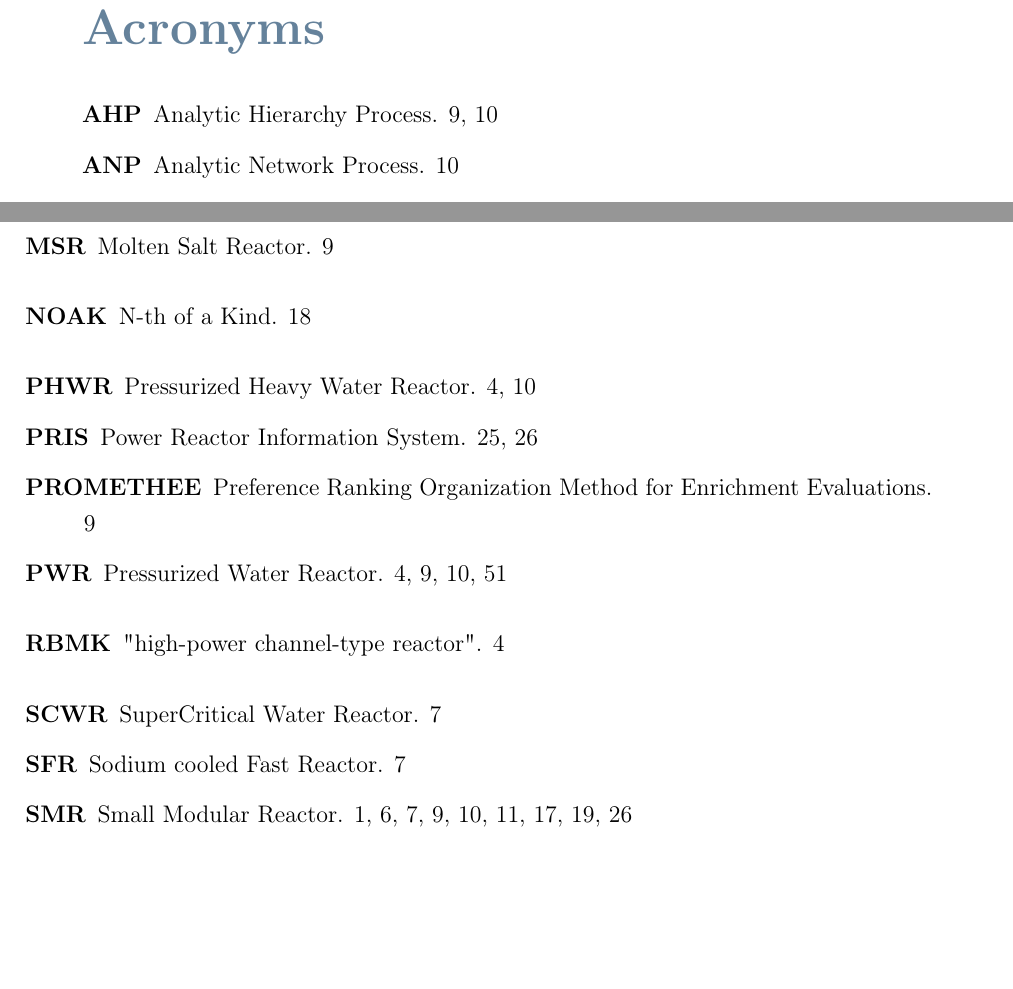
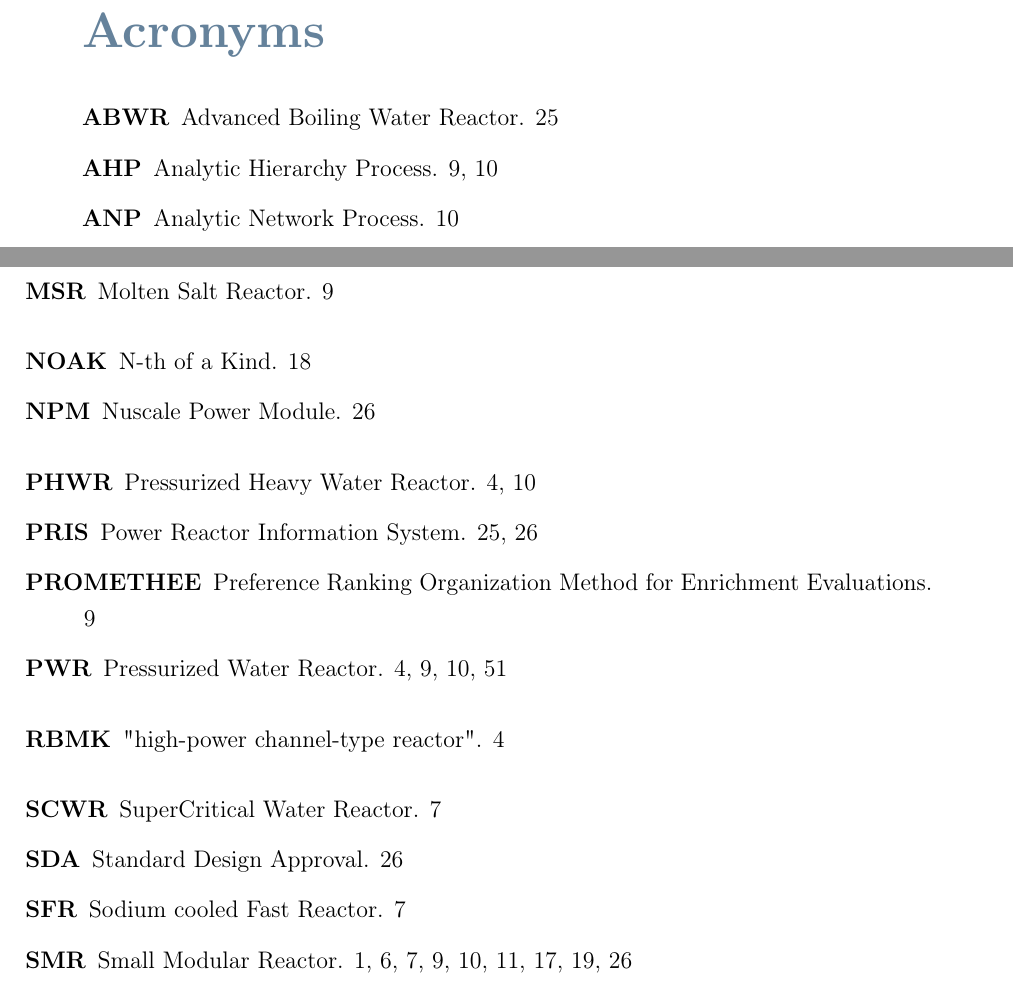
Before and after one commit to simo-pagliu/Master-Thesis, a LaTeX thesis (LaTex_Project/main.tex, which reads LaTex_Project/acronyms.tex): two parts of pages 57 and 58 of 64, joined at a grey line, cut so that both start at the same text, the shorter picture padded with empty space. Compiled offline with pdfLaTeX.

Commit message:
Update acronyms.tex

```diff
--- a/LaTex_Project/acronyms.tex
+++ b/LaTex_Project/acronyms.tex
@@ -44,3 +44,7 @@
 \newacronym{epr}{EPR}{European Pressurized Reactor}
 \newacronym{apr}{APR-1400}{Advanced Power Reactor}
 \newacronym{ap}{AP-1000}{Advanced Passive}
+\newacronym{abwr}{ABWR}{Advanced Boiling Water Reactor}
+\newacronym{npm}{NPM}{Nuscale Power Module}
+
+\newacronym{sda}{SDA}{Standard Design Approval}
```
